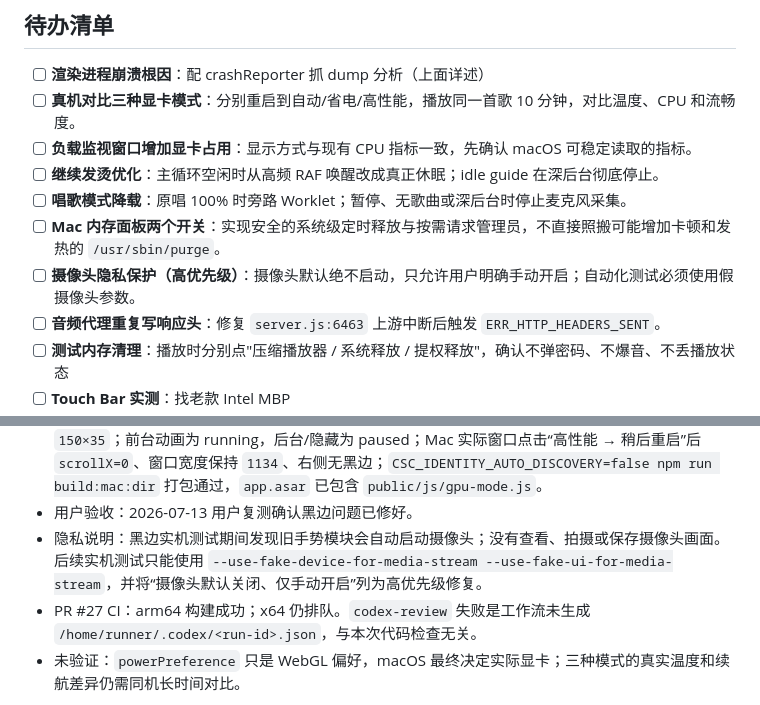
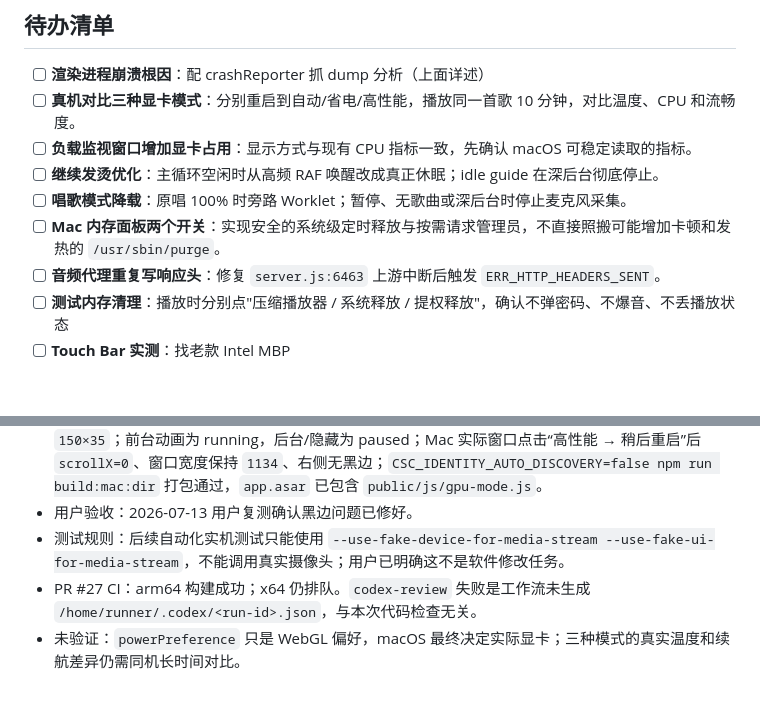
Before and after one commit to chyzsnb-commits/Mineradio-mac-, a Markdown page: AI_HANDOFF.md, 2 parts joined by grey strips. Rendered like a GitHub page; blank space fills up the shorter version.

Commit message:
docs(测试): 移除摄像头软件待办

```diff
--- a/AI_HANDOFF.md
+++ b/AI_HANDOFF.md
@@ -72,7 +72,6 @@
 - [ ] **继续发烫优化**：主循环空闲时从高频 RAF 唤醒改成真正休眠；idle guide 在深后台彻底停止。
 - [ ] **唱歌模式降载**：原唱 100% 时旁路 Worklet；暂停、无歌曲或深后台时停止麦克风采集。
 - [ ] **Mac 内存面板两个开关**：实现安全的系统级定时释放与按需请求管理员，不直接照搬可能增加卡顿和发热的 `/usr/sbin/purge`。
-- [ ] **摄像头隐私保护（高优先级）**：摄像头默认绝不启动，只允许用户明确手动开启；自动化测试必须使用假摄像头参数。
 - [ ] **音频代理重复写响应头**：修复 `server.js:6463` 上游中断后触发 `ERR_HTTP_HEADERS_SENT`。
 - [ ] **测试内存清理**：播放时分别点"压缩播放器 / 系统释放 / 提权释放"，确认不弹密码、不爆音、不丢播放状态
 - [ ] **Touch Bar 实测**：找老款 Intel MBP
@@ -116,6 +115,6 @@
 - 黑边修复：用户反馈点“稍后重启”后右侧出现大块黑边。原因是弹窗焦点进入和关闭后恢复焦点会带动页面横向滚动，现统一改为 `focus({ preventScroll: true })`。
 - 验证：`npm run check`（7 项新检查）、全部 `public/js` / `mjs` 语法检查、`git diff --check` 通过；Electron 隔离设置目录实测启动页点击立即进入；Playwright 实测空格跳过时 `togglePlay` 调用次数为 `0`；三个按钮桌面尺寸均为 `126×34`、小窗口均为 `206×34`，文字无溢出，重启按钮均为 `150×35`；前台动画为 running，后台/隐藏为 paused；Mac 实际窗口点击“高性能 → 稍后重启”后 `scrollX=0`、窗口宽度保持 `1134`、右侧无黑边；`CSC_IDENTITY_AUTO_DISCOVERY=false npm run build:mac:dir` 打包通过，`app.asar` 已包含 `public/js/gpu-mode.js`。
 - 用户验收：2026-07-13 用户复测确认黑边问题已修好。
-- 隐私说明：黑边实机测试期间发现旧手势模块会自动启动摄像头；没有查看、拍摄或保存摄像头画面。后续实机测试只能使用 `--use-fake-device-for-media-stream --use-fake-ui-for-media-stream`，并将“摄像头默认关闭、仅手动开启”列为高优先级修复。
+- 测试规则：后续自动化实机测试只能使用 `--use-fake-device-for-media-stream --use-fake-ui-for-media-stream`，不能调用真实摄像头；用户已明确这不是软件修改任务。
 - PR #27 CI：arm64 构建成功；x64 仍排队。`codex-review` 失败是工作流未生成 `/home/runner/.codex/<run-id>.json`，与本次代码检查无关。
 - 未验证：`powerPreference` 只是 WebGL 偏好，macOS 最终决定实际显卡；三种模式的真实温度和续航差异仍需同机长时间对比。
```
